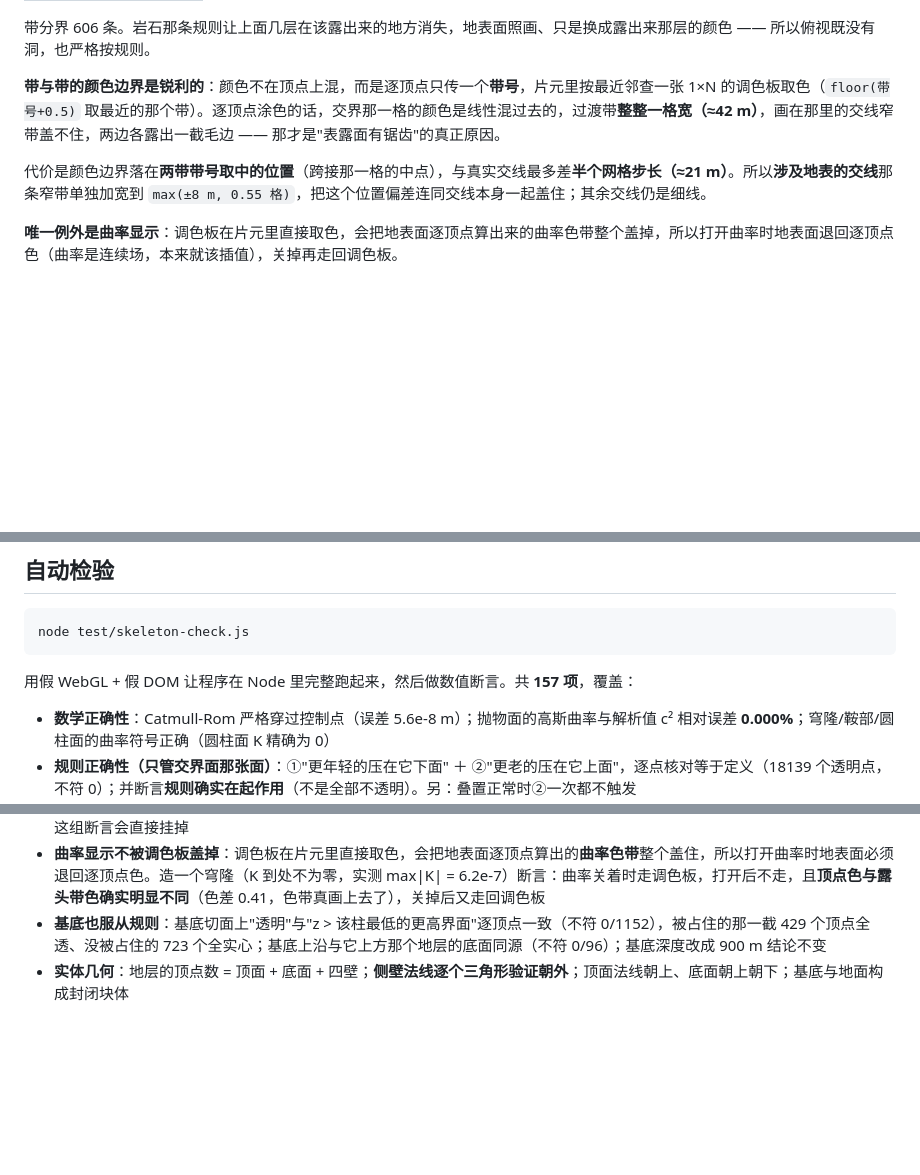
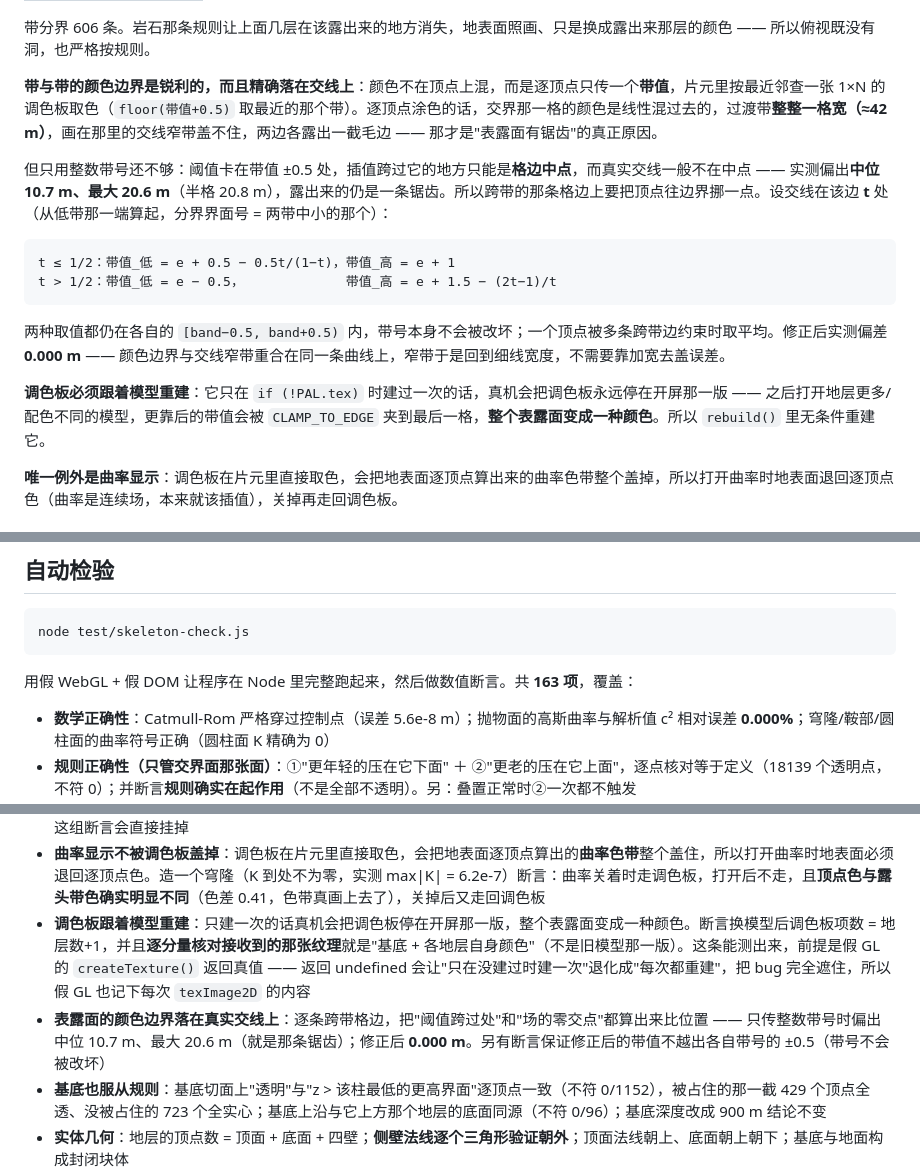
Before and after one commit to luthetin/geostructure-builder, a Markdown page: README.md, 3 parts joined by grey strips. Rendered like a GitHub page; blank space fills up the shorter version.

Commit message:
README：表露面配色机制的说明与测试计数（163 项）

````diff
--- a/README.md
+++ b/README.md
@@ -130,9 +130,18 @@ C_k(x,y) = 比本层年轻的界面里【最低】的那个 —— 用【软最
 
 带分界 606 条。岩石那条规则让上面几层在该露出来的地方消失，地表面照画、只是换成露出来那层的颜色 —— 所以俯视既没有洞，也严格按规则。
 
-**带与带的颜色边界是锐利的**：颜色不在顶点上混，而是逐顶点只传一个**带号**，片元里按最近邻查一张 1×N 的调色板取色（`floor(带号+0.5)` 取最近的那个带）。逐顶点涂色的话，交界那一格的颜色是线性混过去的，过渡带**整整一格宽（≈42 m）**，画在那里的交线窄带盖不住，两边各露出一截毛边 —— 那才是"表露面有锯齿"的真正原因。
+**带与带的颜色边界是锐利的，而且精确落在交线上**：颜色不在顶点上混，而是逐顶点只传一个**带值**，片元里按最近邻查一张 1×N 的调色板取色（`floor(带值+0.5)` 取最近的那个带）。逐顶点涂色的话，交界那一格的颜色是线性混过去的，过渡带**整整一格宽（≈42 m）**，画在那里的交线窄带盖不住，两边各露出一截毛边 —— 那才是"表露面有锯齿"的真正原因。
 
-代价是颜色边界落在**两带带号取中的位置**（跨接那一格的中点），与真实交线最多差**半个网格步长（≈21 m）**。所以**涉及地表的交线**那条窄带单独加宽到 `max(±8 m, 0.55 格)`，把这个位置偏差连同交线本身一起盖住；其余交线仍是细线。
+但只用整数带号还不够：阈值卡在带值 ±0.5 处，插值跨过它的地方只能是**格边中点**，而真实交线一般不在中点 —— 实测偏出**中位 10.7 m、最大 20.6 m**（半格 20.8 m），露出来的仍是一条锯齿。所以跨带的那条格边上要把顶点往边界挪一点。设交线在该边 **t** 处（从低带那一端算起，分界界面号 = 两带中小的那个）：
+
+```
+t ≤ 1/2：带值_低 = e + 0.5 − 0.5t/(1−t)，带值_高 = e + 1
+t > 1/2：带值_低 = e − 0.5，             带值_高 = e + 1.5 − (2t−1)/t
+```
+
+两种取值都仍在各自的 `[band−0.5, band+0.5)` 内，带号本身不会被改坏；一个顶点被多条跨带边约束时取平均。修正后实测偏差 **0.000 m** —— 颜色边界与交线窄带重合在同一条曲线上，窄带于是回到细线宽度，不需要靠加宽去盖误差。
+
+**调色板必须跟着模型重建**：它只在 `if (!PAL.tex)` 时建过一次的话，真机会把调色板永远停在开屏那一版 —— 之后打开地层更多/配色不同的模型，更靠后的带值会被 `CLAMP_TO_EDGE` 夹到最后一格，**整个表露面变成一种颜色**。所以 `rebuild()` 里无条件重建它。
 
 **唯一例外是曲率显示**：调色板在片元里直接取色，会把地表面逐顶点算出来的曲率色带整个盖掉，所以打开曲率时地表面退回逐顶点色（曲率是连续场，本来就该插值），关掉再走回调色板。
 
@@ -211,7 +220,7 @@ C_k(x,y) = 比本层年轻的界面里【最低】的那个 —— 用【软最
 node test/skeleton-check.js
 ```
 
-用假 WebGL + 假 DOM 让程序在 Node 里完整跑起来，然后做数值断言。共 **157 项**，覆盖：
+用假 WebGL + 假 DOM 让程序在 Node 里完整跑起来，然后做数值断言。共 **163 项**，覆盖：
 
 - **数学正确性**：Catmull-Rom 严格穿过控制点（误差 5.6e-8 m）；抛物面的高斯曲率与解析值 c² 相对误差 **0.000%**；穹隆/鞍部/圆柱面的曲率符号正确（圆柱面 K 精确为 0）
 - **规则正确性（只管交界面那张面）**：①"更年轻的压在它下面" ＋ ②"更老的压在它上面"，逐点核对等于定义（18139 个透明点，不符 0）；并断言**规则确实在起作用**（不是全部不透明）。另：叠置正常时②一次都不触发
@@ -221,6 +230,8 @@ node test/skeleton-check.js
 - **透明只从规则来**：单独把交界面透明度调低，上下地层的透明度**一字不变**
 - **表露面的颜色不插值**：地表面那张顶面必须带上逐顶点的**露头带号**缓冲（带号落在调色板范围内、且至少出现两种），并标了"走调色板"；渲染后**调色板纹理确实建起来了**（项数 ≥ 2）。颜色一旦退回逐顶点插值，两带交界那一格就会混成一整格宽的毛边，这组断言会直接挂掉
 - **曲率显示不被调色板盖掉**：调色板在片元里直接取色，会把地表面逐顶点算出的**曲率色带**整个盖住，所以打开曲率时地表面必须退回逐顶点色。造一个穹隆（K 到处不为零，实测 max|K| = 6.2e-7）断言：曲率关着时走调色板，打开后不走，且**顶点色与露头带色确实明显不同**（色差 0.41，色带真画上去了），关掉后又走回调色板
+- **调色板跟着模型重建**：只建一次的话真机会把调色板停在开屏那一版，整个表露面变成一种颜色。断言换模型后调色板项数 = 地层数+1，并且**逐分量核对接收到的那张纹理**就是"基底 + 各地层自身颜色"（不是旧模型那一版）。这条能测出来，前提是假 GL 的 `createTexture()` 返回真值 —— 返回 undefined 会让"只在没建过时建一次"退化成"每次都重建"，把 bug 完全遮住，所以假 GL 也记下每次 `texImage2D` 的内容
+- **表露面的颜色边界落在真实交线上**：逐条跨带格边，把"阈值跨过处"和"场的零交点"都算出来比位置 —— 只传整数带号时偏出中位 10.7 m、最大 20.6 m（就是那条锯齿）；修正后 **0.000 m**。另有断言保证修正后的带值不越出各自带号的 ±0.5（带号不会被改坏）
 - **基底也服从规则**：基底切面上"透明"与"z > 该柱最低的更高界面"逐顶点一致（不符 0/1152），被占住的那一截 429 个顶点全透、没被占住的 723 个全实心；基底上沿与它上方那个地层的底面同源（不符 0/96）；基底深度改成 900 m 结论不变
 - **实体几何**：地层的顶点数 = 顶面 + 底面 + 四壁；**侧壁法线逐个三角形验证朝外**；顶面法线朝上、底面朝上朝下；基底与地面构成封闭块体
 - **几何正确性**：交线窄带中心线落在真交线上；每个顶点不低于两个界面；相邻四边形共用顶点（连续条带）
````
